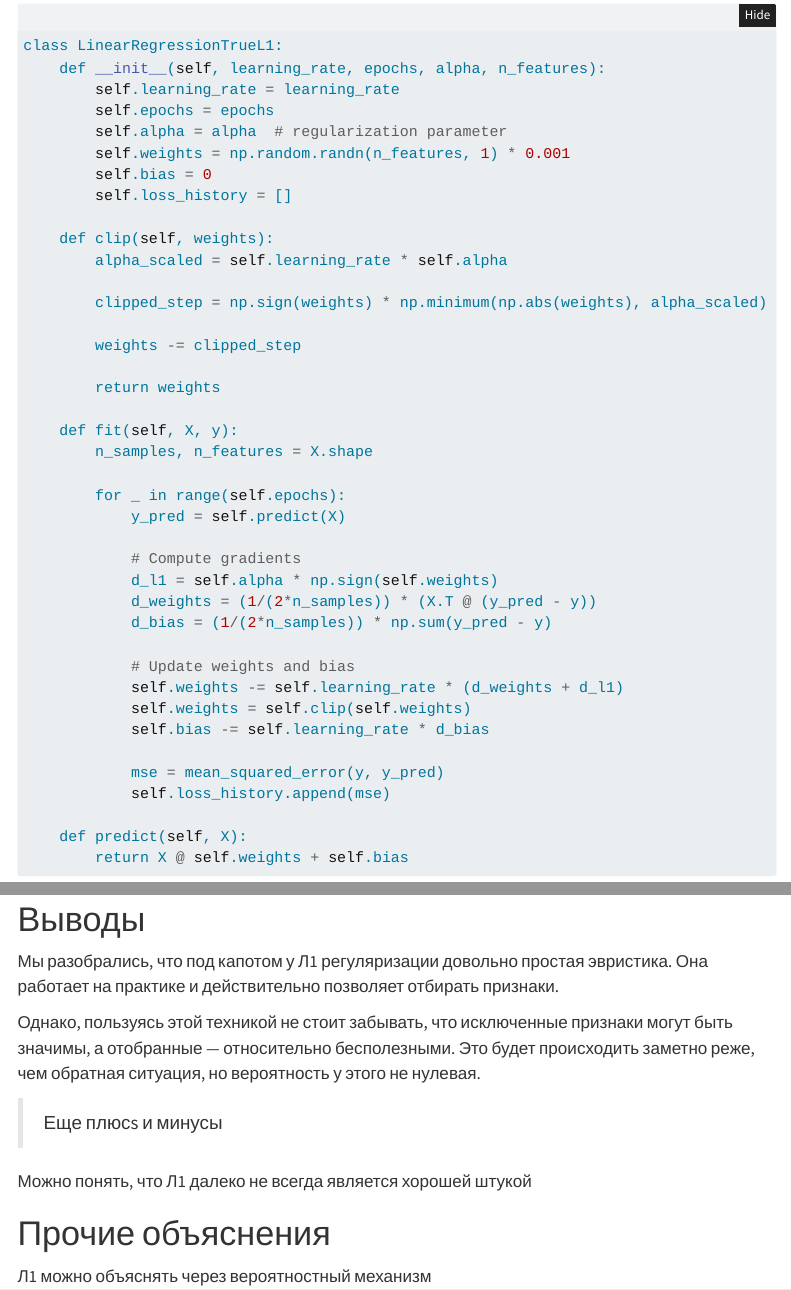
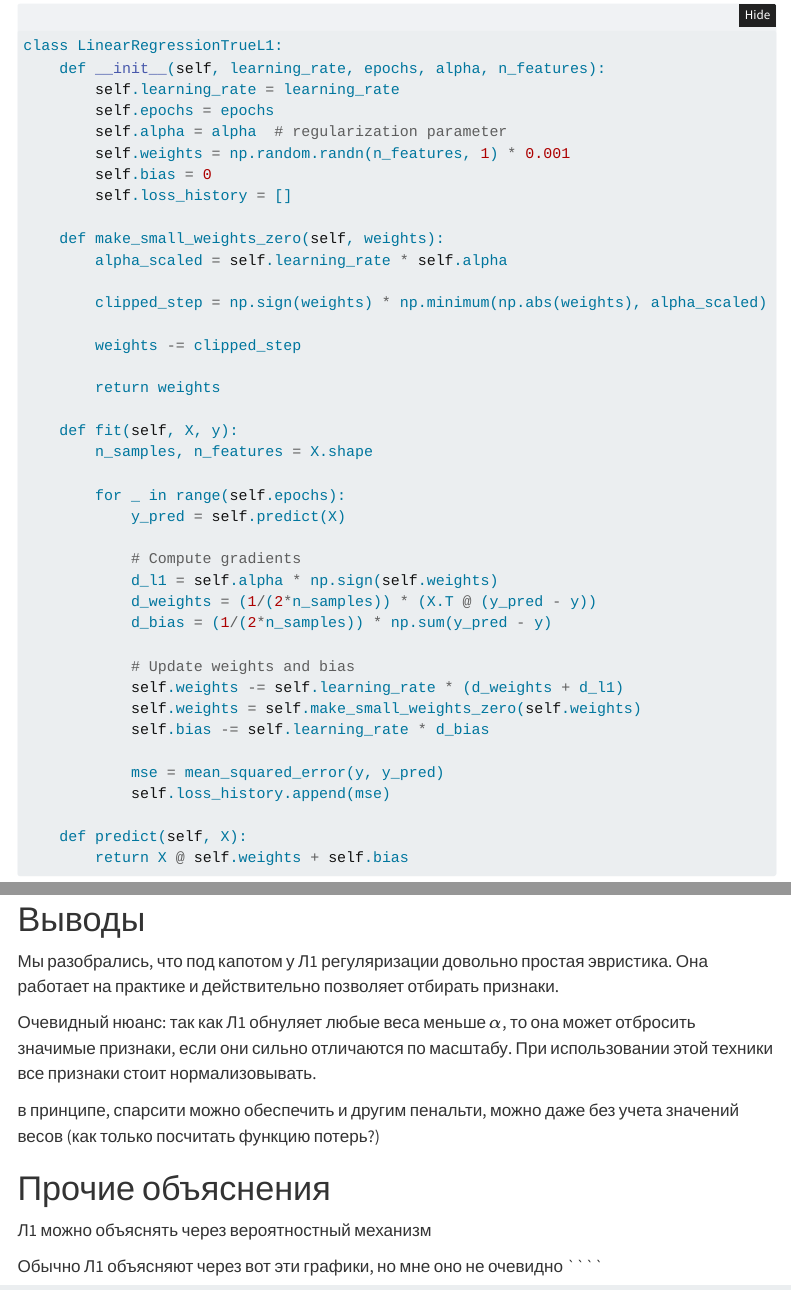
Before and after one commit to axchizhov/ml_basics, a Quarto document (L1_explained.qmd): the page in a window 1100 px wide, from 9340 px down, and a second part further down, joined at a grey line. Rendered offline with R 4.5, knitr and Pandoc in place of Quarto, with nearby package versions; folded parts are opened; some code elsewhere in the file could not run offline; menus at the side of the page are left out.

Commit message:
update l1

```diff
--- a/L1_explained.qmd
+++ b/L1_explained.qmd
@@ -279,7 +279,7 @@ class LinearRegressionTrueL1:
         self.bias = 0
         self.loss_history = []
 
-    def clip(self, weights):
+    def make_small_weights_zero(self, weights):
         alpha_scaled = self.learning_rate * self.alpha
 
         clipped_step = np.sign(weights) * np.minimum(np.abs(weights), alpha_scaled)
@@ -301,7 +301,7 @@ class LinearRegressionTrueL1:
 
             # Update weights and bias
             self.weights -= self.learning_rate * (d_weights + d_l1)
-            self.weights = self.clip(self.weights)
+            self.weights = self.make_small_weights_zero(self.weights)
             self.bias -= self.learning_rate * d_bias
 
             mse = mean_squared_error(y, y_pred)
@@ -353,15 +353,12 @@ plt.show()
 
 Мы разобрались, что под капотом у Л1 регуляризации довольно простая эвристика. Она работает на практике и действительно позволяет отбирать признаки.
 
-Однако, пользуясь этой техникой не стоит забывать, что исключенные признаки могут быть значимы, а отобранные — относительно бесполезными. Это будет происходить заметно реже, чем обратная ситуация, но вероятность у этого не нулевая.
+Очевидный нюанс: так как Л1 обнуляет любые веса меньше $\alpha$, то она может отбросить значимые признаки, если они сильно отличаются по масштабу. При использовании этой техники все признаки стоит нормализовывать.
 
 
-> Еще плюсs и минусы
 
-
-Можно понять, что Л1 далеко не всегда является хорошей штукой
-
-
+в принципе, спарсити можно обеспечить и другим пенальти, можно даже без учета значений весов
+(как только посчитать функцию потерь?)
 
 # Прочие объяснения
 
```
